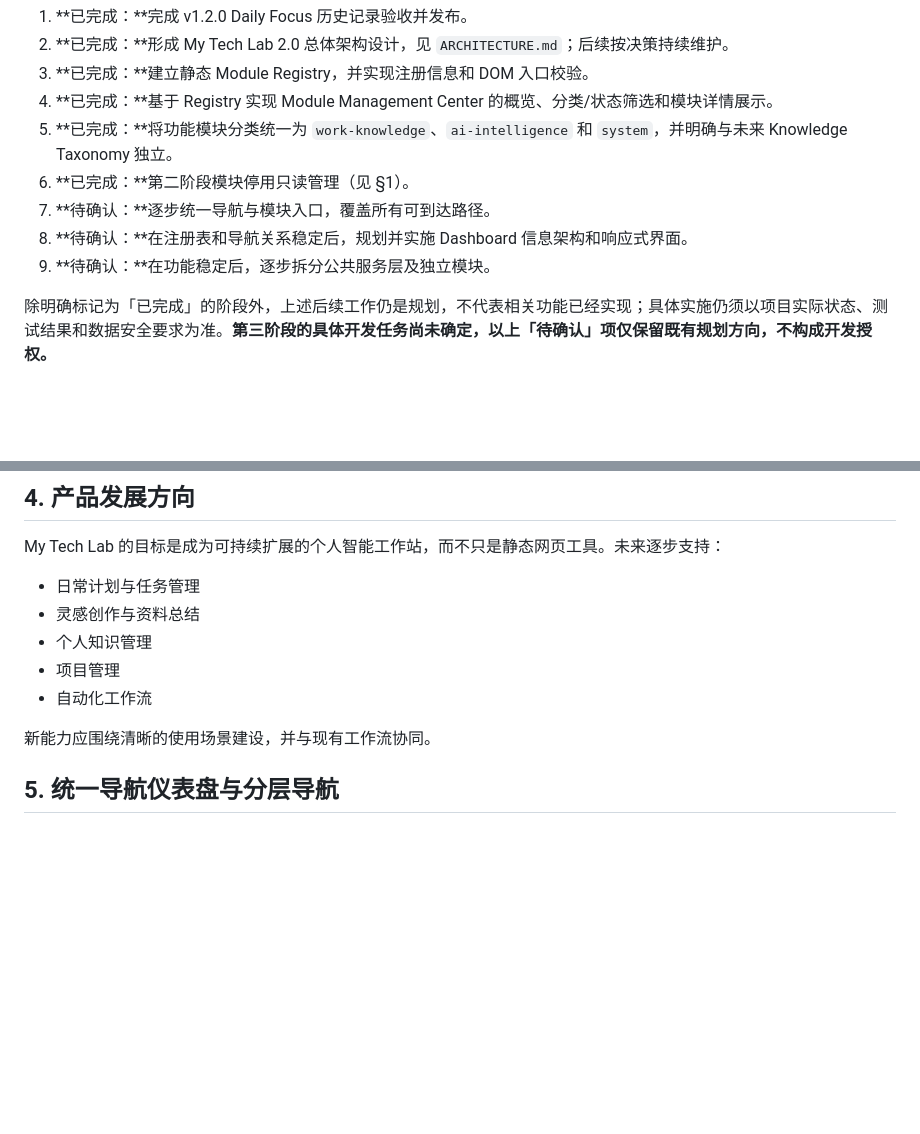
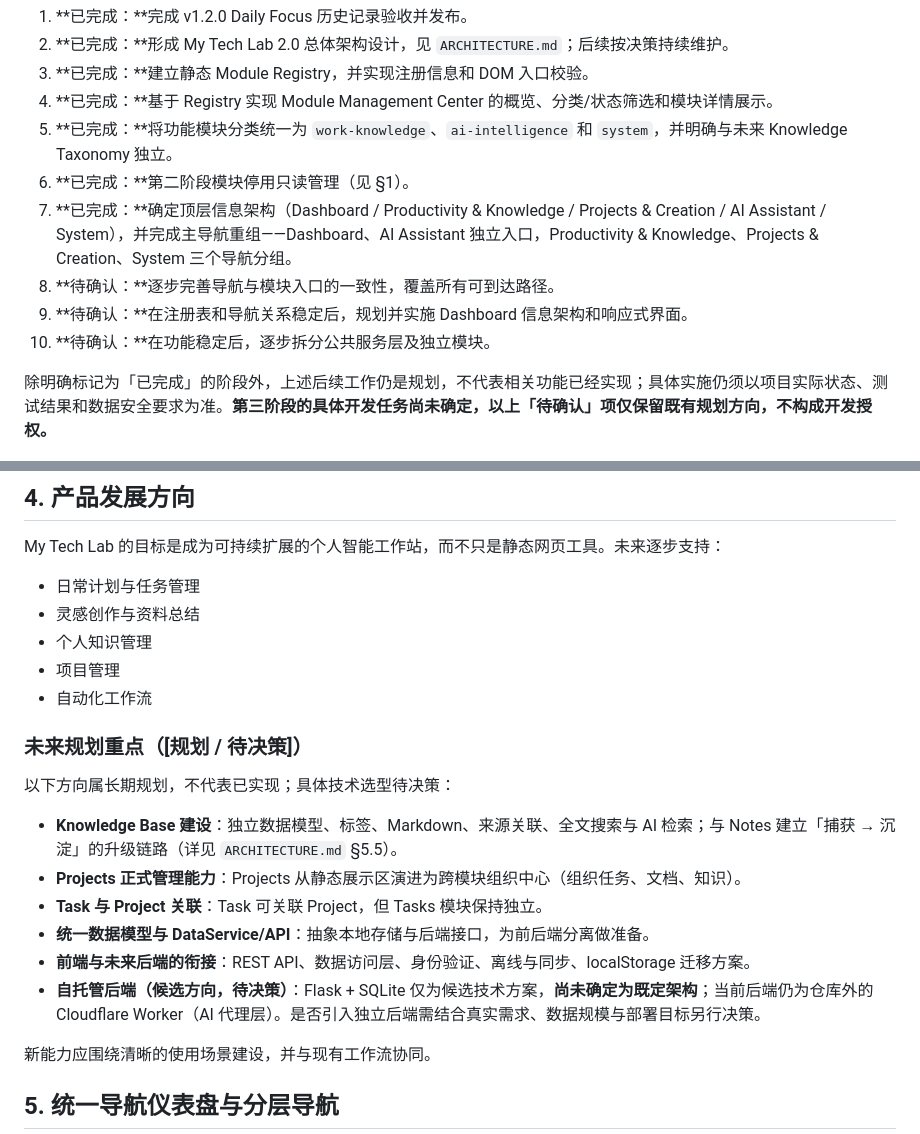
Before and after one commit to rentaolife-bit/my-tech-lab, a Markdown page: ROADMAP.md, 2 parts joined by grey strips. Drawn GitHub-style; blank space fills up the shorter version.

Commit message:
docs: integrate information architecture blueprint

```diff
--- a/ROADMAP.md
+++ b/ROADMAP.md
@@ -43,9 +43,10 @@ My Tech Lab 2.0 的后续建议顺序（自 v1.2.0 起）：
 4. **已完成：**基于 Registry 实现 Module Management Center 的概览、分类/状态筛选和模块详情展示。
 5. **已完成：**将功能模块分类统一为 `work-knowledge`、`ai-intelligence` 和 `system`，并明确与未来 Knowledge Taxonomy 独立。
 6. **已完成：**第二阶段模块停用只读管理（见 §1）。
-7. **待确认：**逐步统一导航与模块入口，覆盖所有可到达路径。
-8. **待确认：**在注册表和导航关系稳定后，规划并实施 Dashboard 信息架构和响应式界面。
-9. **待确认：**在功能稳定后，逐步拆分公共服务层及独立模块。
+7. **已完成：**确定顶层信息架构（Dashboard / Productivity & Knowledge / Projects & Creation / AI Assistant / System），并完成主导航重组——Dashboard、AI Assistant 独立入口，Productivity & Knowledge、Projects & Creation、System 三个导航分组。
+8. **待确认：**逐步完善导航与模块入口的一致性，覆盖所有可到达路径。
+9. **待确认：**在注册表和导航关系稳定后，规划并实施 Dashboard 信息架构和响应式界面。
+10. **待确认：**在功能稳定后，逐步拆分公共服务层及独立模块。
 
 除明确标记为「已完成」的阶段外，上述后续工作仍是规划，不代表相关功能已经实现；具体实施仍须以项目实际状态、测试结果和数据安全要求为准。**第三阶段的具体开发任务尚未确定，以上「待确认」项仅保留既有规划方向，不构成开发授权。**
 
@@ -58,6 +59,17 @@ My Tech Lab 的目标是成为可持续扩展的个人智能工作站，而不
 - 个人知识管理
 - 项目管理
 - 自动化工作流
+
+### 未来规划重点（[规划 / 待决策]）
+
+以下方向属长期规划，不代表已实现；具体技术选型待决策：
+
+- **Knowledge Base 建设**：独立数据模型、标签、Markdown、来源关联、全文搜索与 AI 检索；与 Notes 建立「捕获 → 沉淀」的升级链路（详见 `ARCHITECTURE.md` §5.5）。
+- **Projects 正式管理能力**：Projects 从静态展示区演进为跨模块组织中心（组织任务、文档、知识）。
+- **Task 与 Project 关联**：Task 可关联 Project，但 Tasks 模块保持独立。
+- **统一数据模型与 DataService/API**：抽象本地存储与后端接口，为前后端分离做准备。
+- **前端与未来后端的衔接**：REST API、数据访问层、身份验证、离线与同步、localStorage 迁移方案。
+- **自托管后端（候选方向，待决策）**：Flask + SQLite 仅为候选技术方案，**尚未确定为既定架构**；当前后端仍为仓库外的 Cloudflare Worker（AI 代理层）。是否引入独立后端需结合真实需求、数据规模与部署目标另行决策。
 
 新能力应围绕清晰的使用场景建设，并与现有工作流协同。
 
```
Also changed, not shown: ARCHITECTURE.md (+33 -1 lines).
